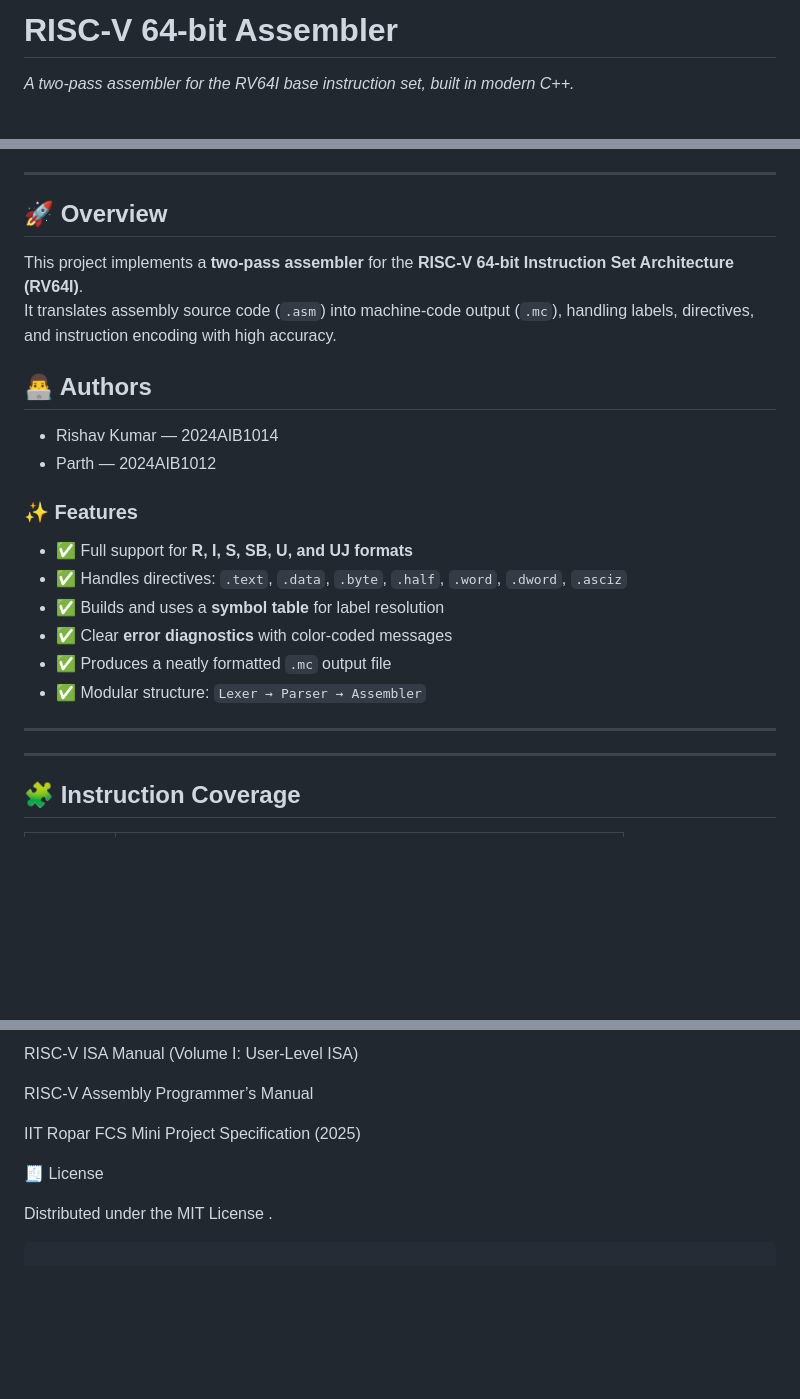
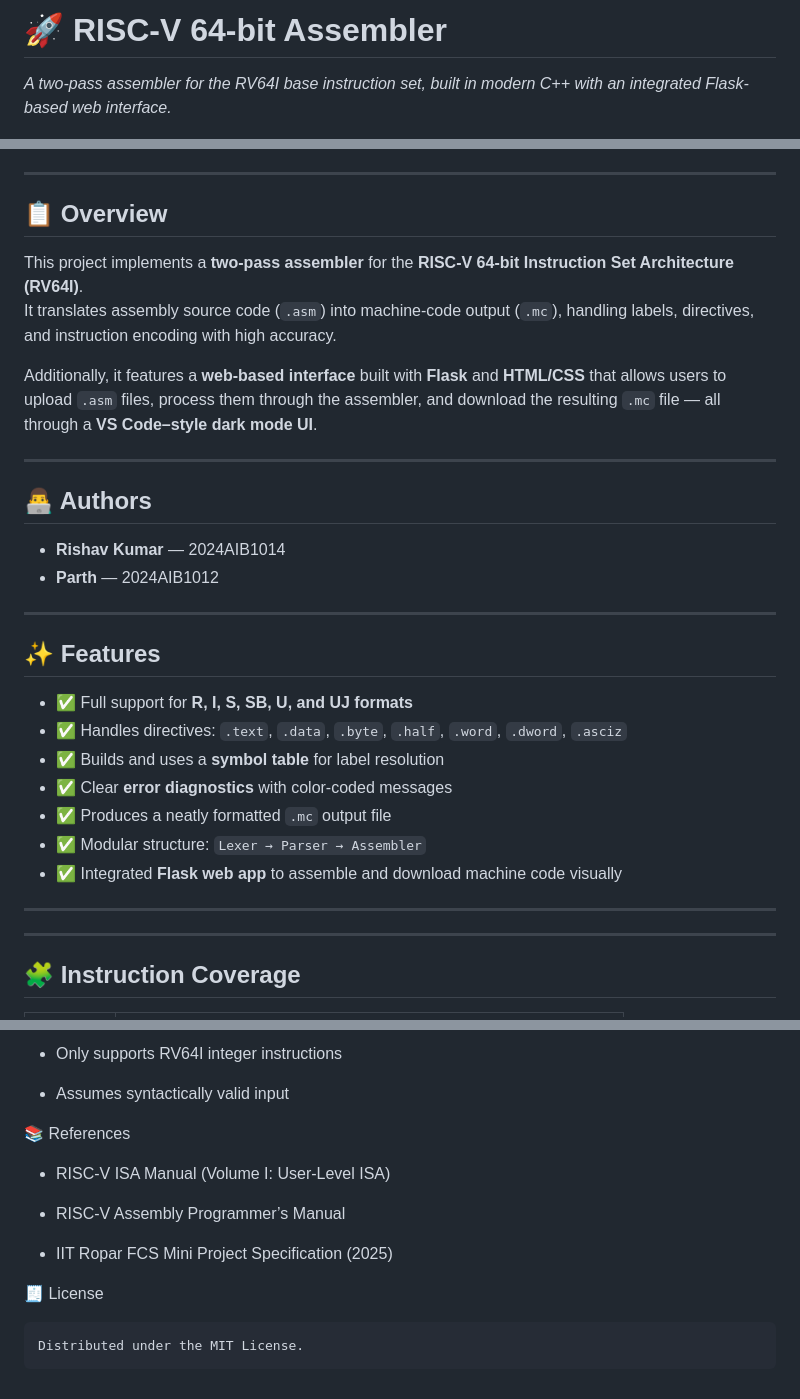
Before and after one commit to rishavrai563/RiscV-Assembler, a Markdown page: README.md, 3 parts joined by grey strips. Rendered like a GitHub page; blank space fills up the shorter version.

````diff
--- a/README.md
+++ b/README.md
@@ -1,5 +1,5 @@
-# RISC-V 64-bit Assembler
-*A two-pass assembler for the RV64I base instruction set, built in modern C++.*
+# 🚀 RISC-V 64-bit Assembler
+*A two-pass assembler for the RV64I base instruction set, built in modern C++ with an integrated Flask-based web interface.*
 
 <p align="center">
   <img src="https://img.shields.io/badge/Language-C%2B%2B20-blue?style=flat-square"/>
@@ -10,24 +11,31 @@
 
 ---
 
-## 🚀 Overview
+## 📋 Overview
 This project implements a **two-pass assembler** for the **RISC-V 64-bit Instruction Set Architecture (RV64I)**.
 It translates assembly source code (`.asm`) into machine-code output (`.mc`), handling labels, directives, and instruction encoding with high accuracy.
 
+Additionally, it features a **web-based interface** built with **Flask** and **HTML/CSS** that allows users to upload `.asm` files, process them through the assembler, and download the resulting `.mc` file — all through a **VS Code–style dark mode UI**.
+
+---
+
 ## 👨‍💻 Authors
 
-- Rishav Kumar — 2024AIB1014
-- Parth — 2024AIB1012
-### ✨ Features
+- **Rishav Kumar** — 2024AIB1014
+- **Parth** — 2024AIB1012
+
+---
+
+## ✨ Features
 - ✅ Full support for **R, I, S, SB, U, and UJ formats**
 - ✅ Handles directives: `.text`, `.data`, `.byte`, `.half`, `.word`, `.dword`, `.asciz`
 - ✅ Builds and uses a **symbol table** for label resolution
 - ✅ Clear **error diagnostics** with color-coded messages
 - ✅ Produces a neatly formatted `.mc` output file
 - ✅ Modular structure: `Lexer → Parser → Assembler`
+- ✅ Integrated **Flask web app** to assemble and download machine code visually
 
 ---
-
 
 
 ---
@@ -123,16 +153,17 @@ Input assumes valid RISC-V syntax
 
-RISC-V ISA Manual (Volume I: User-Level ISA)
+- Only supports RV64I integer instructions
 
-RISC-V Assembly Programmer’s Manual
+- Assumes syntactically valid input
 
-IIT Ropar FCS Mini Project Specification (2025)
+📚 References
+
+- RISC-V ISA Manual (Volume I: User-Level ISA)
+
+- RISC-V Assembly Programmer’s Manual
+
+- IIT Ropar FCS Mini Project Specification (2025)
 
 🧾 License
-
-Distributed under the MIT License
-.
-
-
-
-
 ```
+Distributed under the MIT License.
+```
````
Also changed, not shown: other parts of README.md (+64 -41 lines).
